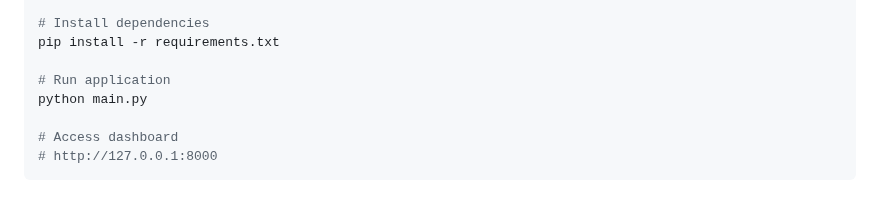
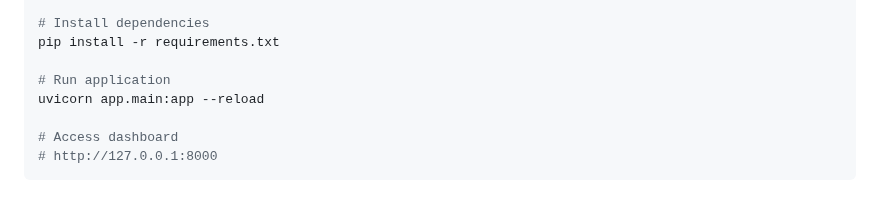
Before and after one commit to Sanjana-m55/LumaStream-Analytics, a Markdown page: README.md, the part around the change. Rendered like a GitHub page.

```diff
--- a/README.md
+++ b/README.md
@@ -65,7 +65,7 @@ source venv/bin/activate  # Windows: venv\Scripts\activate
 pip install -r requirements.txt
 
 # Run application
-python main.py
+uvicorn app.main:app --reload
 
 # Access dashboard
 # http://127.0.0.1:8000
```
